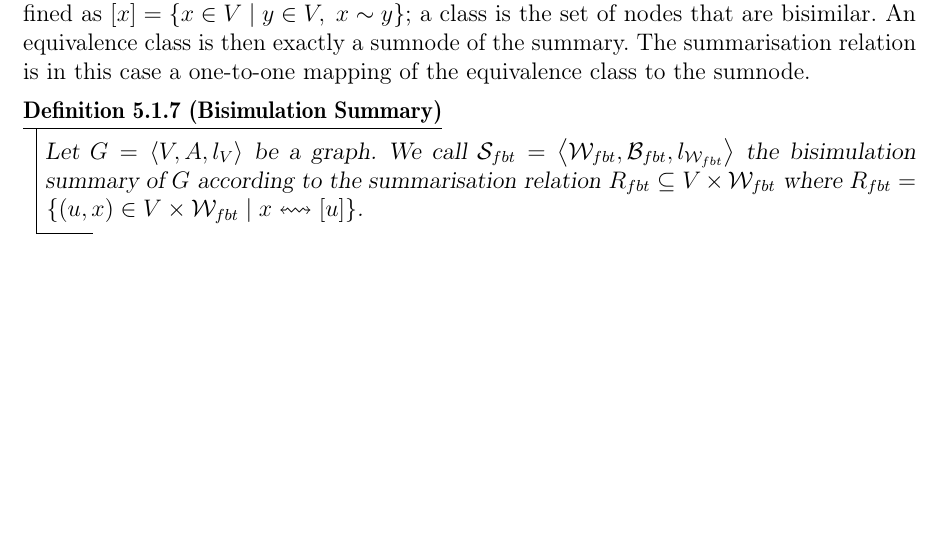
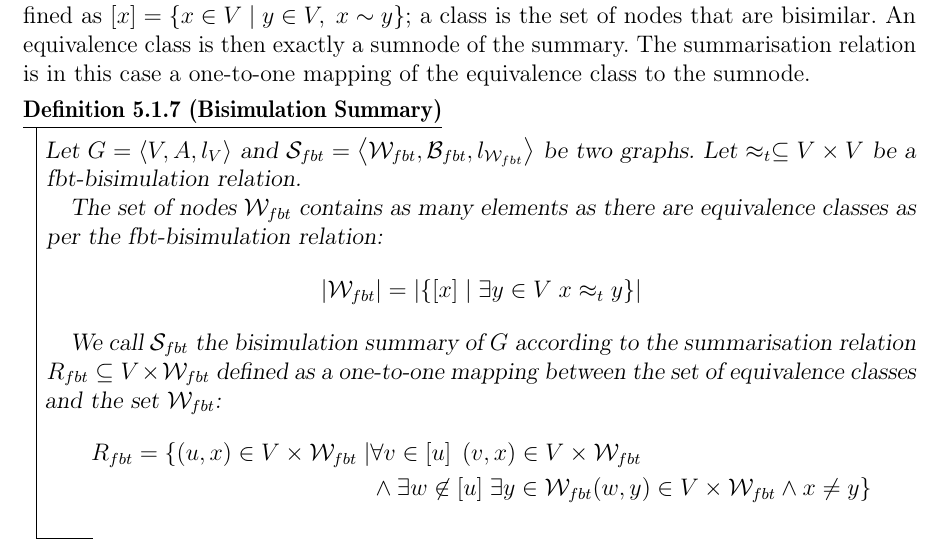
Before and after one commit to scampi/Thesis-Graph-Summarisation, a LaTeX thesis (thesis.tex, which reads 04-summary/g-summarisation.tex): part of page 58 of 134, cut so that both start at the same text, the shorter picture padded with empty space. Compiled offline with pdfLaTeX.

Commit message:
chap summary: improved section on bisimulation

```diff
--- a/04-summary/g-summarisation.tex
+++ b/04-summary/g-summarisation.tex
@@ -260,7 +260,20 @@ $$
 Since the bisimulation is an equivalence relation, we can create equivalence classes defined as $[x] = \left\lbrace x \in V \mid y \in V,\; x \sim y \right\rbrace$; a class is the set of nodes that are bisimilar. An equivalence class is then exactly a sumnode of the summary. The summarisation relation is in this case a one-to-one mapping of the equivalence class to the sumnode.
 
 \begin{definition}[Bisimulation Summary]
-Let $G=\left\langle V, A, l_V \right\rangle$ be a graph. We call $\mathcal{S}_{fbt} = \left\langle \mathcal{W}_{fbt}, \mathcal{B}_{fbt}, l_{\mathcal{W}_{fbt}} \right\rangle$ the bisimulation summary of $G$ according to the summarisation relation $R_{fbt} \subseteq V \times \mathcal{W}_{fbt}$ where $R_{fbt} = \left\lbrace \left( u, x \right) \in V \times \mathcal{W}_{fbt} \mid x \leftrightsquigarrow [u] \right\rbrace$.
+Let $G=\left\langle V, A, l_V \right\rangle$ and $\mathcal{S}_{fbt} = \left\langle \mathcal{W}_{fbt}, \mathcal{B}_{fbt}, l_{\mathcal{W}_{fbt}} \right\rangle$ be two graphs. Let $\approx_t \subseteq V \times V$ be a fbt-bisimulation relation.
+
+The set of nodes $\mathcal{W}_{fbt}$ contains as many elements as there are equivalence classes as per the fbt-bisimulation relation:
+$$
+\lvert \mathcal{W}_{fbt} \rvert = \lvert \left\lbrace [x] \mid \exists y \in V\; x \approx_t y \right\rbrace \rvert
+$$
+
+We call $\mathcal{S}_{fbt}$ the bisimulation summary of $G$ according to the summarisation relation $R_{fbt} \subseteq V \times \mathcal{W}_{fbt}$ defined as a one-to-one mapping between the set of equivalence classes and the set $\mathcal{W}_{fbt}$:
+$$
+\begin{aligned}
+R_{fbt} = \{ \left( u, x \right) \in V \times \mathcal{W}_{fbt} \mid & \forall v \in [u]\; \left( v, x \right) \in V \times \mathcal{W}_{fbt} \\
+& \wedge \exists w \not \in [u]\; \exists y \in \mathcal{W}_{fbt} (w, y) \in V \times \mathcal{W}_{fbt} \wedge x \neq y \}
+\end{aligned}
+$$
 \end{definition}
 
 \begin{remark}
```
